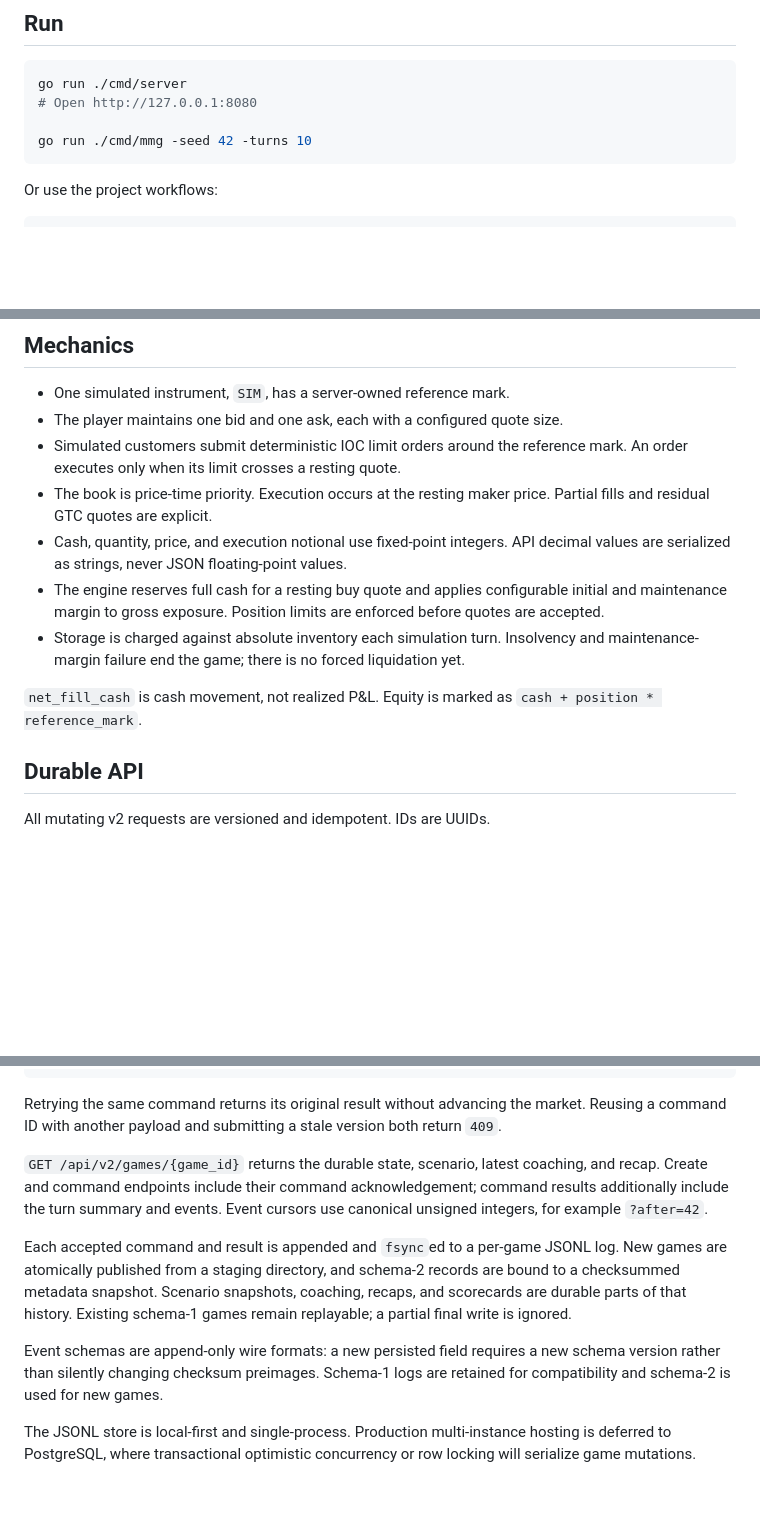
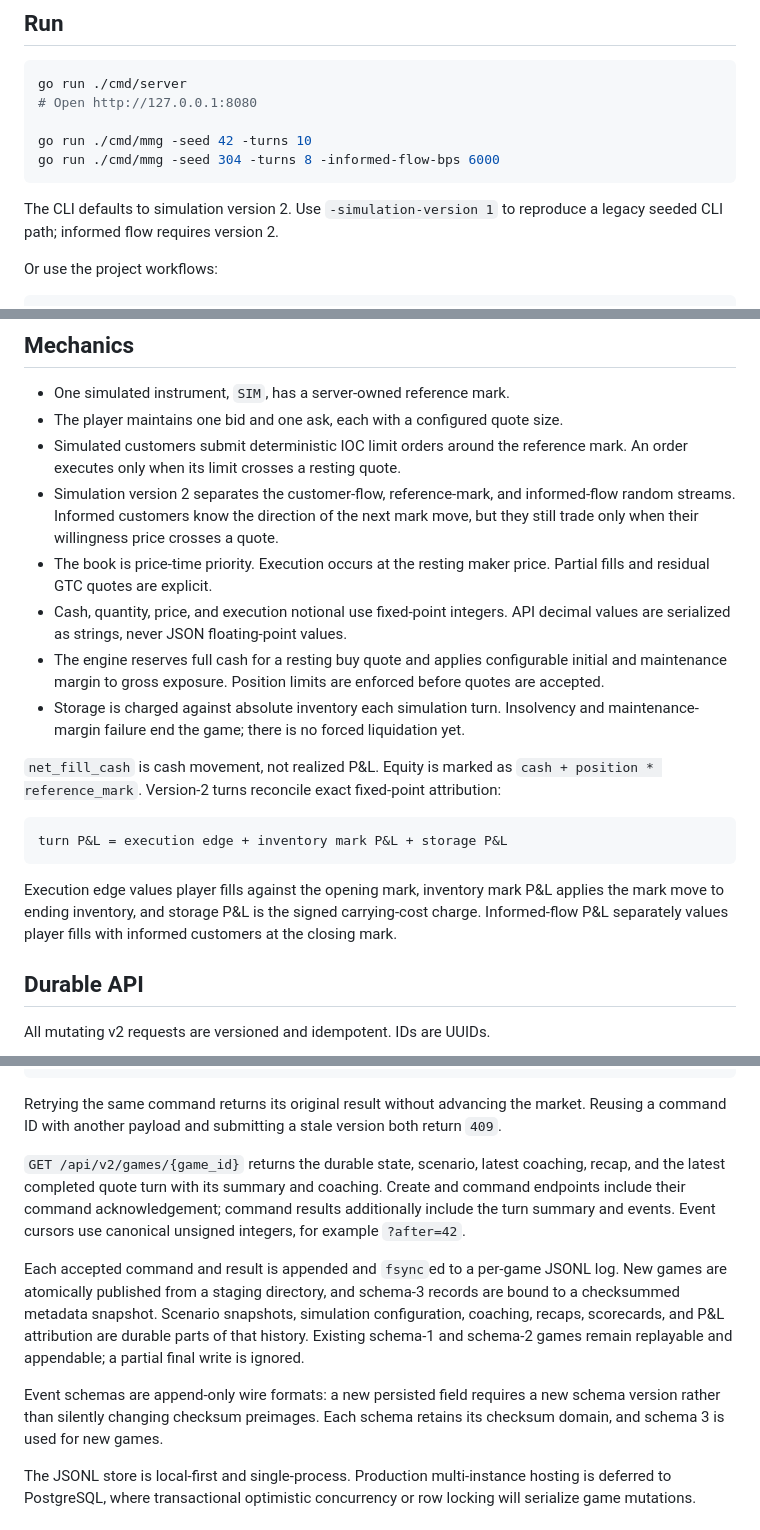
Before and after one commit to George-Anagnostou/MarketMaker, a Markdown page: README.md, 3 parts joined by grey strips. GitHub-like rendering; blank space fills up the shorter version.

Commit message:
docs: record informed-flow simulation

````diff
--- a/README.md
+++ b/README.md
@@ -11,7 +11,10 @@ go run ./cmd/server
 # Open http://127.0.0.1:8080
 
 go run ./cmd/mmg -seed 42 -turns 10
+go run ./cmd/mmg -seed 304 -turns 8 -informed-flow-bps 6000
 ```
+
+The CLI defaults to simulation version 2. Use `-simulation-version 1` to reproduce a legacy seeded CLI path; informed flow requires version 2.
 
 Or use the project workflows:
 
@@ -30,12 +33,19 @@ The server intentionally binds only to loopback. Durable game records are stored
 - One simulated instrument, `SIM`, has a server-owned reference mark.
 - The player maintains one bid and one ask, each with a configured quote size.
 - Simulated customers submit deterministic IOC limit orders around the reference mark. An order executes only when its limit crosses a resting quote.
+- Simulation version 2 separates the customer-flow, reference-mark, and informed-flow random streams. Informed customers know the direction of the next mark move, but they still trade only when their willingness price crosses a quote.
 - The book is price-time priority. Execution occurs at the resting maker price. Partial fills and residual GTC quotes are explicit.
 - Cash, quantity, price, and execution notional use fixed-point integers. API decimal values are serialized as strings, never JSON floating-point values.
 - The engine reserves full cash for a resting buy quote and applies configurable initial and maintenance margin to gross exposure. Position limits are enforced before quotes are accepted.
 - Storage is charged against absolute inventory each simulation turn. Insolvency and maintenance-margin failure end the game; there is no forced liquidation yet.
 
-`net_fill_cash` is cash movement, not realized P&L. Equity is marked as `cash + position * reference_mark`.
+`net_fill_cash` is cash movement, not realized P&L. Equity is marked as `cash + position * reference_mark`. Version-2 turns reconcile exact fixed-point attribution:
+
+```text
+turn P&L = execution edge + inventory mark P&L + storage P&L
+```
+
+Execution edge values player fills against the opening mark, inventory mark P&L applies the mark move to ending inventory, and storage P&L is the signed carrying-cost charge. Informed-flow P&L separately values player fills with informed customers at the closing mark.
 
 ## Durable API
 
@@ -73,11 +83,11 @@ Each response includes the persisted scenario snapshot. Quote outcomes also incl
 
 Retrying the same command returns its original result without advancing the market. Reusing a command ID with another payload and submitting a stale version both return `409`.
 
-`GET /api/v2/games/{game_id}` returns the durable state, scenario, latest coaching, and recap. Create and command endpoints include their command acknowledgement; command results additionally include the turn summary and events. Event cursors use canonical unsigned integers, for example `?after=42`.
+`GET /api/v2/games/{game_id}` returns the durable state, scenario, latest coaching, recap, and the latest completed quote turn with its summary and coaching. Create and command endpoints include their command acknowledgement; command results additionally include the turn summary and events. Event cursors use canonical unsigned integers, for example `?after=42`.
 
-Each accepted command and result is appended and `fsync`ed to a per-game JSONL log. New games are atomically published from a staging directory, and schema-2 records are bound to a checksummed metadata snapshot. Scenario snapshots, coaching, recaps, and scorecards are durable parts of that history. Existing schema-1 games remain replayable; a partial final write is ignored.
+Each accepted command and result is appended and `fsync`ed to a per-game JSONL log. New games are atomically published from a staging directory, and schema-3 records are bound to a checksummed metadata snapshot. Scenario snapshots, simulation configuration, coaching, recaps, scorecards, and P&L attribution are durable parts of that history. Existing schema-1 and schema-2 games remain replayable and appendable; a partial final write is ignored.
 
-Event schemas are append-only wire formats: a new persisted field requires a new schema version rather than silently changing checksum preimages. Schema-1 logs are retained for compatibility and schema-2 is used for new games.
+Event schemas are append-only wire formats: a new persisted field requires a new schema version rather than silently changing checksum preimages. Each schema retains its checksum domain, and schema 3 is used for new games.
 
 The JSONL store is local-first and single-process. Production multi-instance hosting is deferred to PostgreSQL, where transactional optimistic concurrency or row locking will serialize game mutations.
 
````
Also changed, not shown: ROADMAP.md (+7 -7 lines).
